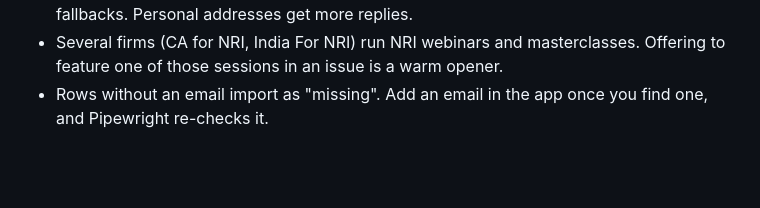
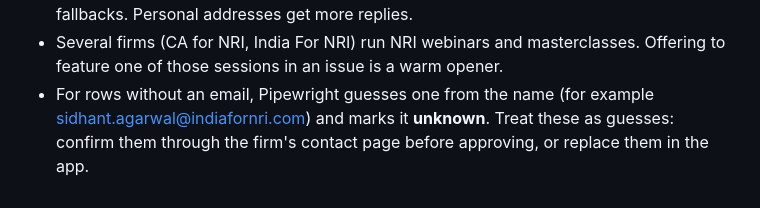
Before and after one commit to sudhirkrs/astrology-app, a Markdown page: docs/test-runs/the-rupee-bridge.md, the part around the change. Rendered like a GitHub page; blank space fills up the shorter version.

Commit message:
Clarify guessed-email behaviour in tax-firm notes
Co-Authored-By: Claude Opus 5.5 <noreply@anthropic.com>
Claude-Session: https://claude.ai/code/session_01LJAu9V6Di2MUdQ6PmbsTVr

```diff
--- a/docs/test-runs/the-rupee-bridge.md
+++ b/docs/test-runs/the-rupee-bridge.md
@@ -141,4 +141,4 @@ Notes:
 - **nritaxservice.in has the same phone number as Sulabh Lohia** (+91 9811353219), so it's likely the same group. Email only one of them.
 - Generic inboxes (help@slohia.com, info@rpareva.com, info@nritaxservice.in) are fallbacks. Personal addresses get more replies.
 - Several firms (CA for NRI, India For NRI) run NRI webinars and masterclasses. Offering to feature one of those sessions in an issue is a warm opener.
-- Rows without an email import as "missing". Add an email in the app once you find one, and Pipewright re-checks it.
+- For rows without an email, Pipewright guesses one from the name (for example sidhant.agarwal@indiafornri.com) and marks it **unknown**. Treat these as guesses: confirm them through the firm's contact page before approving, or replace them in the app.
```
